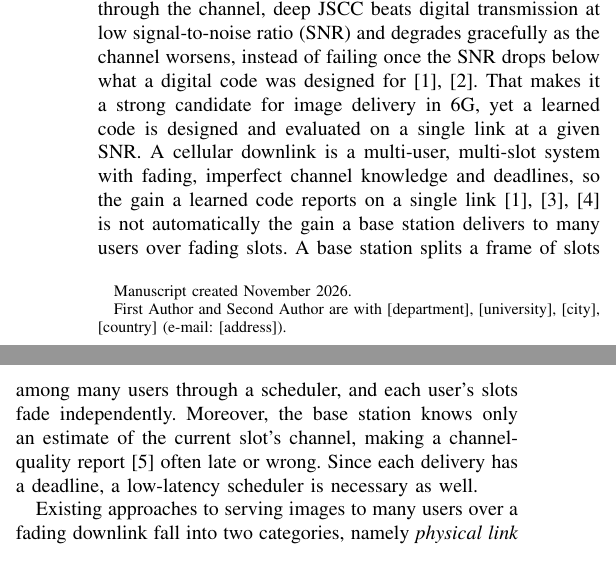
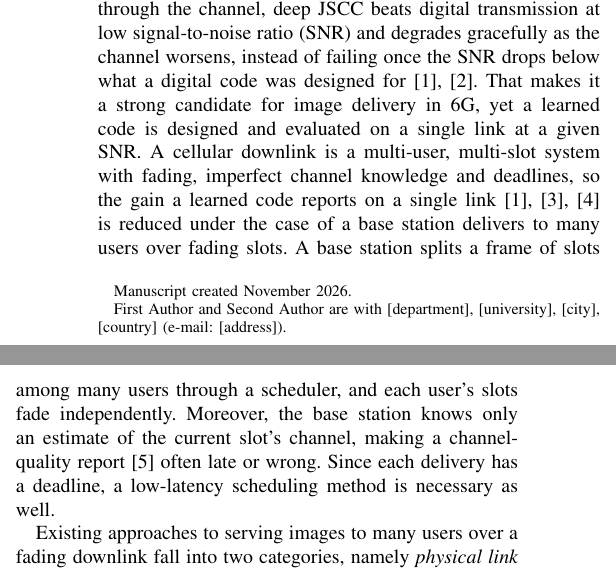
Before and after one commit to matthewwang16czap/JSCCwClaude, a LaTeX paper (jscc/paper/main.tex, which reads jscc/paper/sections/introduction.tex): two parts of the columns of page 1 of 8, joined at a grey line, cut so that both start at the same text. Compiled offline with pdfLaTeX; a missing font is replaced by an installed copy or a similar font; a LaTeX package or settings file that is missing is left out.

Commit message:
Introduction, paragraph 1: the authors' revision, as sent
Co-Authored-By: Claude Opus 5.5 <noreply@anthropic.com>
Claude-Session: https://claude.ai/code/session_01AfFQKKXfvRN22VpEyjXMXf

```diff
--- a/jscc/paper/sections/introduction.tex
+++ b/jscc/paper/sections/introduction.tex
@@ -9,11 +9,12 @@ failing once the SNR drops below what a digital code was designed for \cite{Bour
 That makes it a strong candidate for image delivery in 6G, yet a learned code is designed and
 evaluated on a single link at a given SNR. A cellular downlink is a multi-user, multi-slot system
 with fading, imperfect channel knowledge and deadlines, so the gain a learned code reports on a
-single link \cite{Bourtsoulatze19,Xu22,Yang25} is not automatically the gain a base station
+single link \cite{Bourtsoulatze19,Xu22,Yang25} is reduced under the case of a base station
 delivers to many users over fading slots. A base station splits a frame of slots among many users
 through a scheduler, and each user's slots fade independently. Moreover, the base station knows
 only an estimate of the current slot's channel, making a channel-quality report \cite{TS36213}
-often late or wrong. Since each delivery has a deadline, a low-latency scheduler is necessary as well.
+often late or wrong. Since each delivery has a deadline, a low-latency scheduling method is
+necessary as well.
 
 Existing approaches to serving images to many users over a fading downlink fall into two
 categories, namely \emph{physical link design} and \emph{the JSCC way}. The scheduler of the former
```
Also changed, not shown: jscc/docs/INTRO_OUTLINE.md (+2 -2 lines), jscc/paper/main.pdf.
